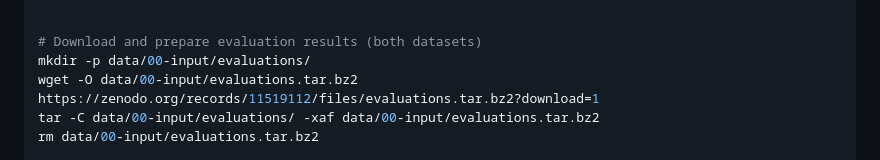
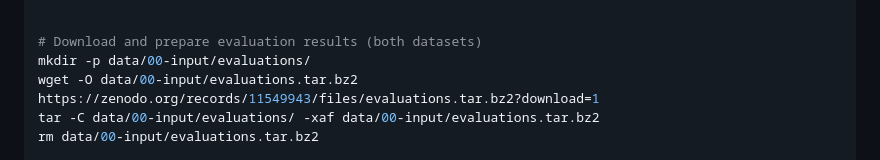
Before and after one commit to icdar-maptext/analysis, a Markdown page: README.md, the part around the change. Rendered like a GitHub page.

Commit message:
Update README.md (#5)
Update with link to RRC-consistent version of evaluation results

```diff
--- a/README.md
+++ b/README.md
@@ -34,7 +34,7 @@ wget -O data/00-input/submissions.csv https://zenodo.org/records/11518609/files/
 
 # Download and prepare evaluation results (both datasets)
 mkdir -p data/00-input/evaluations/
-wget -O data/00-input/evaluations.tar.bz2 https://zenodo.org/records/11519112/files/evaluations.tar.bz2?download=1
+wget -O data/00-input/evaluations.tar.bz2 https://zenodo.org/records/11549943/files/evaluations.tar.bz2?download=1
 tar -C data/00-input/evaluations/ -xaf data/00-input/evaluations.tar.bz2
 rm data/00-input/evaluations.tar.bz2
 
```
